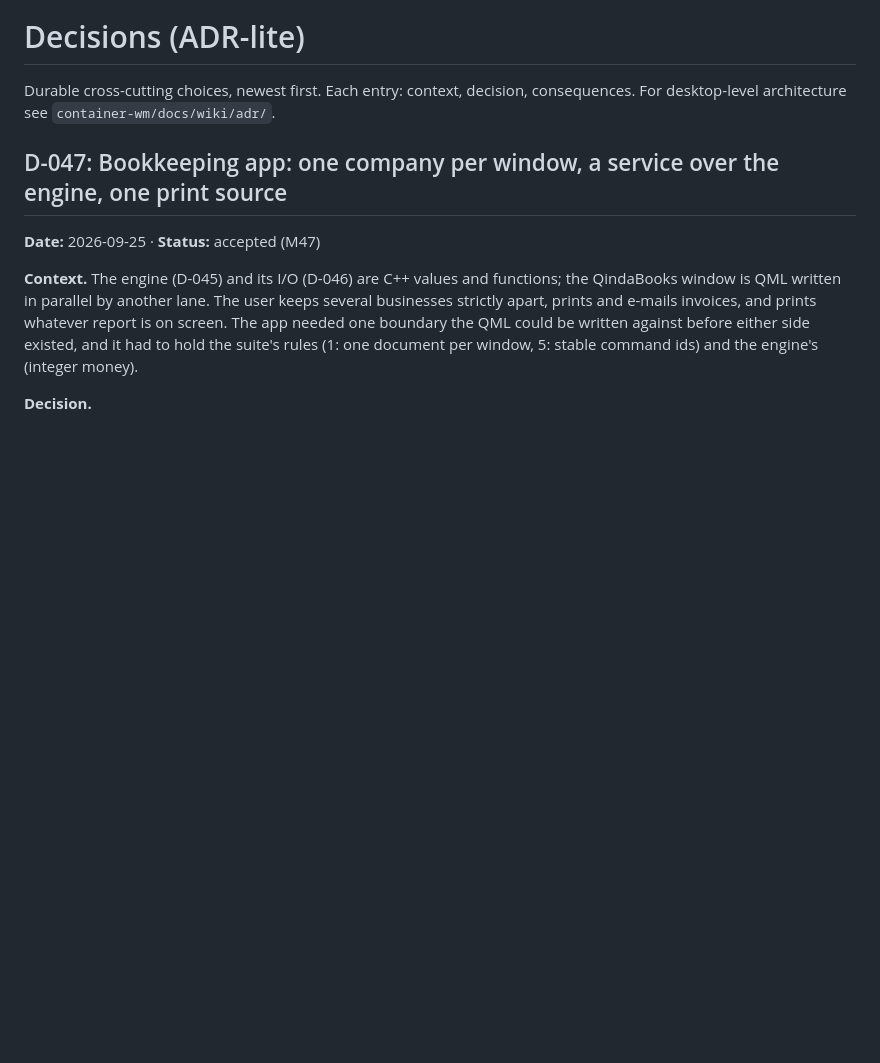
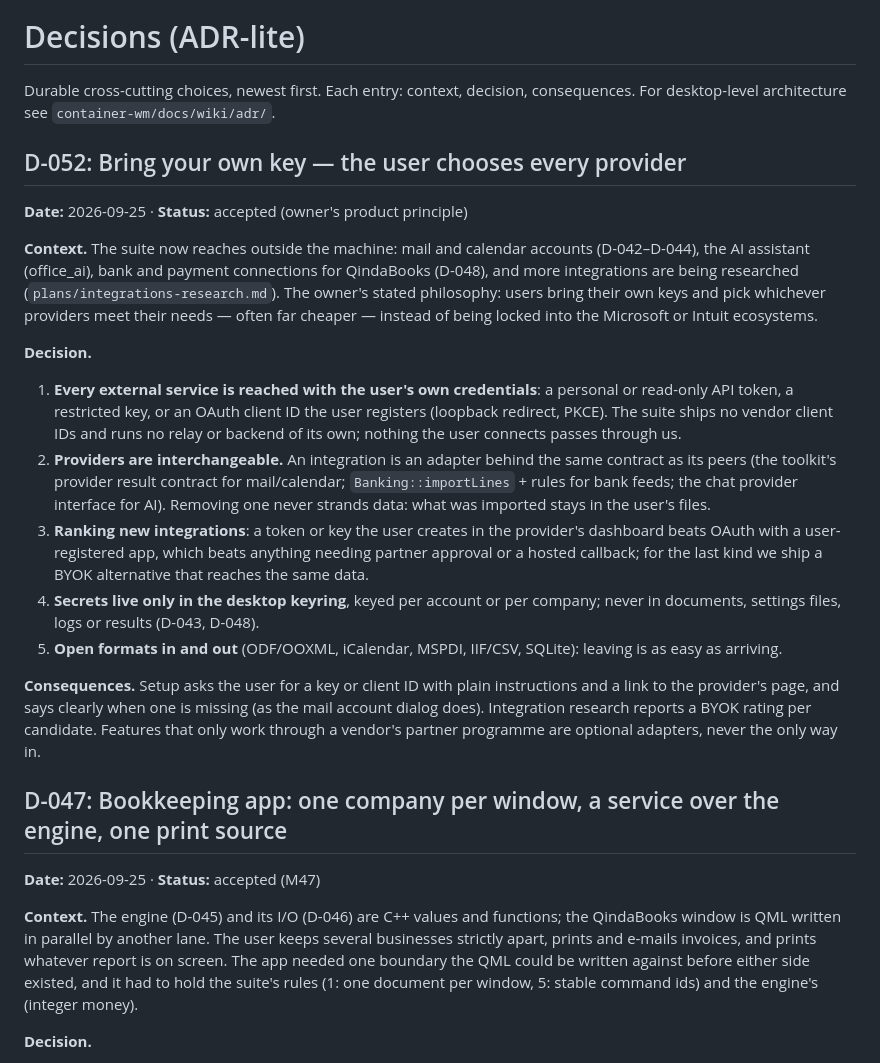
Before and after one commit to Es00bac/QindaOffice, a Markdown page: docs/decisions.md, the part around the change. Drawn GitHub-style; blank space fills up the shorter version.

Commit message:
Record "bring your own key" as the suite's integration principle (D-052)
The owner's philosophy: users choose their providers and bring their own
tokens, keys and OAuth client IDs; nothing locks them into Microsoft or
Intuit. Makes it a decision so every integration lane ranks and builds by
it: user credentials only, interchangeable adapters, BYOK before partner
programmes, keyring-only secrets, open formats both ways.

Co-Authored-By: Claude Opus 5.5 (1M context) <noreply@anthropic.com>

```diff
--- a/docs/decisions.md
+++ b/docs/decisions.md
@@ -4,6 +4,46 @@
 Durable cross-cutting choices, newest first. Each entry: context, decision,
 consequences. For desktop-level architecture see
 `container-wm/docs/wiki/adr/`.
+
+## D-052: Bring your own key — the user chooses every provider
+
+**Date:** 2026-09-25 · **Status:** accepted (owner's product principle)
+
+**Context.** The suite now reaches outside the machine: mail and calendar
+accounts (D-042–D-044), the AI assistant (office_ai), bank and payment
+connections for QindaBooks (D-048), and more integrations are being
+researched (`plans/integrations-research.md`). The owner's stated
+philosophy: users bring their own keys and pick whichever providers meet
+their needs — often far cheaper — instead of being locked into the
+Microsoft or Intuit ecosystems.
+
+**Decision.**
+
+1. **Every external service is reached with the user's own credentials**:
+   a personal or read-only API token, a restricted key, or an OAuth client
+   ID the user registers (loopback redirect, PKCE). The suite ships no
+   vendor client IDs and runs no relay or backend of its own; nothing the
+   user connects passes through us.
+2. **Providers are interchangeable.** An integration is an adapter behind
+   the same contract as its peers (the toolkit's provider result contract
+   for mail/calendar; `Banking::importLines` + rules for bank feeds; the
+   chat provider interface for AI). Removing one never strands data: what
+   was imported stays in the user's files.
+3. **Ranking new integrations**: a token or key the user creates in the
+   provider's dashboard beats OAuth with a user-registered app, which beats
+   anything needing partner approval or a hosted callback; for the last
+   kind we ship a BYOK alternative that reaches the same data.
+4. **Secrets live only in the desktop keyring**, keyed per account or per
+   company; never in documents, settings files, logs or results (D-043,
+   D-048).
+5. **Open formats in and out** (ODF/OOXML, iCalendar, MSPDI, IIF/CSV,
+   SQLite): leaving is as easy as arriving.
+
+**Consequences.** Setup asks the user for a key or client ID with plain
+instructions and a link to the provider's page, and says clearly when one
+is missing (as the mail account dialog does). Integration research reports
+a BYOK rating per candidate. Features that only work through a vendor's
+partner programme are optional adapters, never the only way in.
 
 ## D-047: Bookkeeping app: one company per window, a service over the engine, one print source
 
```
